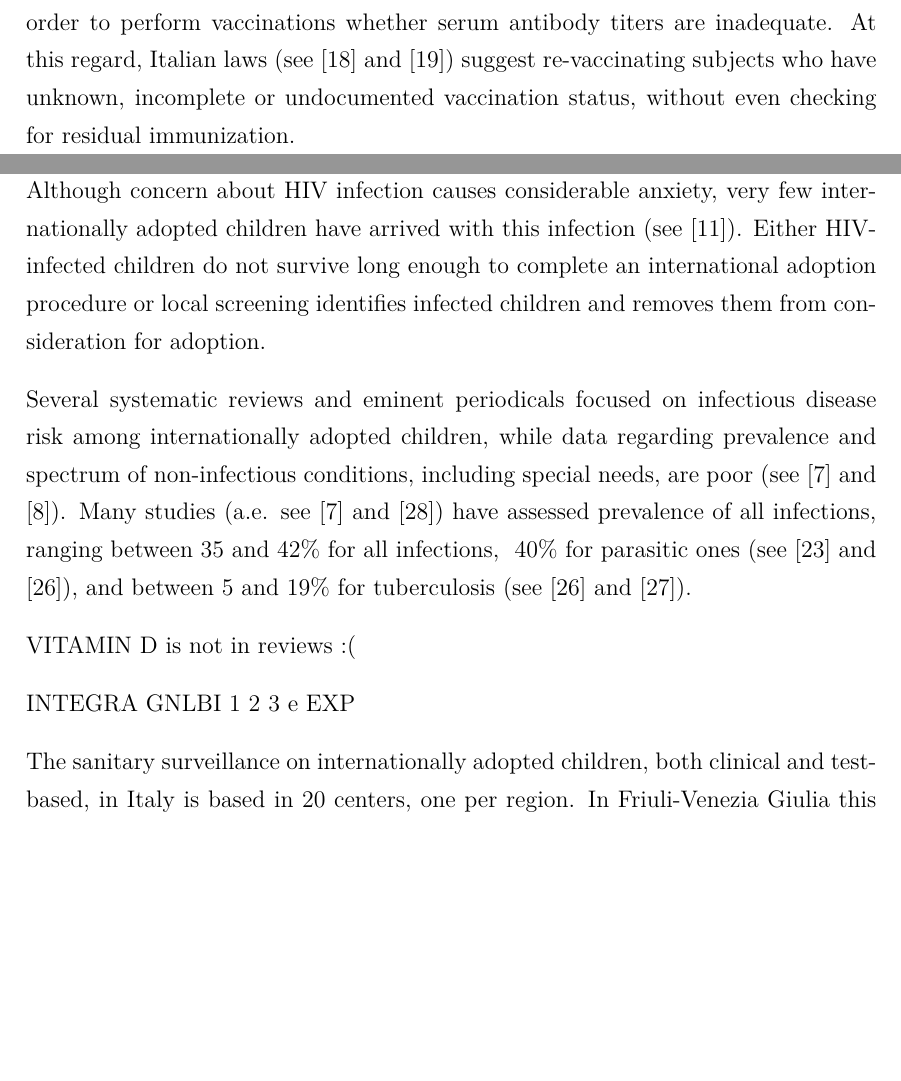
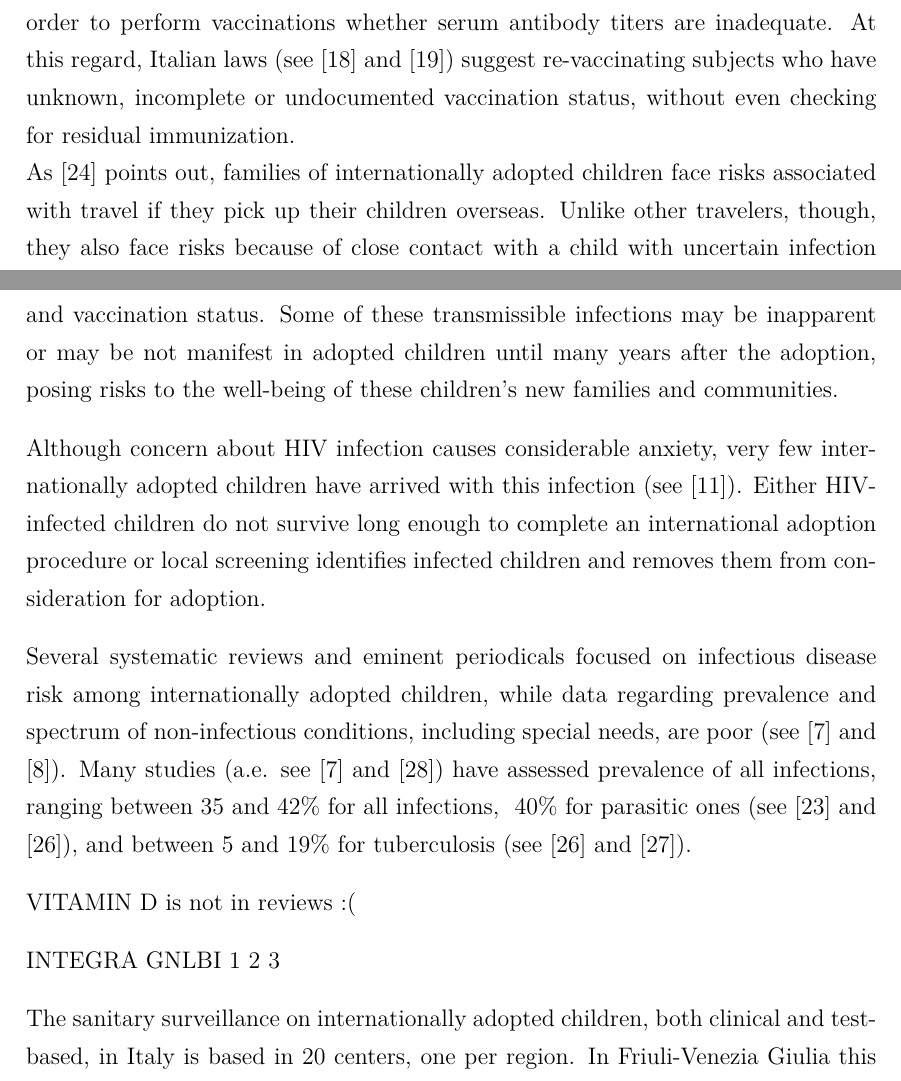
Before and after one commit to MangaUchiha/Tesi, a LaTeX thesis (main.tex, which reads chapters/Introduction.tex): two parts of pages 21 and 22 of 49, joined at a grey line, cut so that both start at the same text, the shorter picture padded with empty space. Compiled offline with pdfLaTeX.

Commit message:
Integrato 7.1.3

```diff
--- a/chapters/Introduction.tex
+++ b/chapters/Introduction.tex
@@ -238,7 +238,8 @@ Internationally adopted children come from countries with many endemic diseases,
 According to \cite{medicalscreening}, more than 50\% of internationally adopted children, regardless of sex, age, and country of origin, will have a previously undiagnosed medical condition, which is identified on initial evalutian. Therefore, adoption-medicine specializied pediatricians should advise prospective parents on appropriate testing of the child after arrival in the country of destination. Early screening is crucial in order to identify eventual pathological conditions and to prevent what could be irreversible damage. As can be found in \cite{initialeval}, \cite{redbook}, \cite{GNLBIexp}, and the more recent \cite{comphealtheval}, the American Academy of Pediatrics recommends careful health screening of all newly arrived international adoptees.
 
 \textit{What screening tests should be ordered by physicians caring for newly arrived international adoptees?} In addition to hepatitis A, B and C, HIV, congenital syphilis, other STIs, intestinal parasites, and tuberculosis by Mantoux testing, experts also reccomend testing for anemia, thyroid and renal disease, vision and hearing defects, and newborn metabolic disorders when appropriate, along with careful monitoring of growth and development (according to \cite{caringfor}, \cite{medicalscreening}, \cite{notonlyinfectious}, and \cite{nonsoloinfezioni}). In this matter, particular attention should be payed to FASD, as \cite{notonlyinfectious} and \cite{nonsoloinfezioni} suggest; according to these studies, more than 17\% of all internationally adopted children evidenced special needs, in which FASD is the most common condition observed. Chansoff \textit{et al.} in \cite{misdiagnosis}, in a sample of 547 foster and adopted children reported that 86.5\% children with FASD had never been previously diagnosed. Special attention should be paid to children originating from Russia.\\
-Moreover, \cite{caringfor}, \cite{medicalscreening}, \cite{initialeval}, \cite{immunizationstatus}, \cite{comphealtheval}, and \cite{immunizationstillinsufficient} are only some of the examples of a medical literature full to the brim, which compels physician to test for adequate immunization status for vaccine-preventable disease. Pre-adoptive immunization records may not be assumed as truthful or correct, according to \cite{immunizationstatus}. As discussed in \cite{comphealtheval}, this may happens because the \textit{cold chain} gets interrupted, vaccines are used beyond expiration dates, they are poorly stored or they are given incorrectly, too early or too far apart. Therefore, guidelines suggest that all internationally adopted children, with or without any official immunization records, should always be tested for their immunization status as soon as they come to the adopting country, in order to perform vaccinations whether serum antibody titers are inadequate. At this regard, Italian laws (see \cite{circolareministeriale} and \cite{centroprevenzione}) suggest re-vaccinating subjects who have unknown, incomplete or undocumented vaccination status, without even checking for residual immunization.
+Moreover, \cite{caringfor}, \cite{medicalscreening}, \cite{initialeval}, \cite{immunizationstatus}, \cite{comphealtheval}, and \cite{immunizationstillinsufficient} are only some of the examples of a medical literature full to the brim, which compels physician to test for adequate immunization status for vaccine-preventable disease. Pre-adoptive immunization records may not be assumed as truthful or correct, according to \cite{immunizationstatus}. As discussed in \cite{comphealtheval}, this may happens because the \textit{cold chain} gets interrupted, vaccines are used beyond expiration dates, they are poorly stored or they are given incorrectly, too early or too far apart. Therefore, guidelines suggest that all internationally adopted children, with or without any official immunization records, should always be tested for their immunization status as soon as they come to the adopting country, in order to perform vaccinations whether serum antibody titers are inadequate. At this regard, Italian laws (see \cite{circolareministeriale} and \cite{centroprevenzione}) suggest re-vaccinating subjects who have unknown, incomplete or undocumented vaccination status, without even checking for residual immunization.\\
+As \cite{preventing} points out, families of internationally adopted children face risks associated with travel if they pick up their children overseas. Unlike other travelers, though, they also face risks because of close contact with a child with uncertain infection and vaccination status. Some of these transmissible infections may be inapparent or may be not manifest in adopted children until many years after the adoption, posing risks to the well-being of these children's new families and communities.
 
 Although concern about HIV infection causes considerable anxiety, very few internationally adopted children have arrived with this infection (see \cite{caringfor}). Either HIV-infected children do not survive long enough to complete an international adoption procedure or local screening identifies infected children and removes them from consideration for adoption.
 
@@ -246,7 +247,7 @@ Several systematic reviews and eminent periodicals focused on infectious disease
 
 VITAMIN D is not in reviews :( %TODO
 
-INTEGRA GNLBI 1 2 3 e EXP %TODO
+INTEGRA GNLBI 1 2 3 %TODO
 
 The sanitary surveillance on internationally adopted children, both clinical and test-based, in Italy is based in 20 centers, one per region. In Friuli-Venezia Giulia this center is placed in \textit{San Vito al Tagliamento}, where the data for this paper came from. For more a more in depth overview on the work they do on a day-to-day basis, see the Introduction to Chapter \ref{chap:materialsandmethods} at page \pageref{chap:materialsandmethods}.
 
```
Also changed, not shown: chapters/Bibliography.tex (+1 -1 lines), main.pdf, 4 other files.
